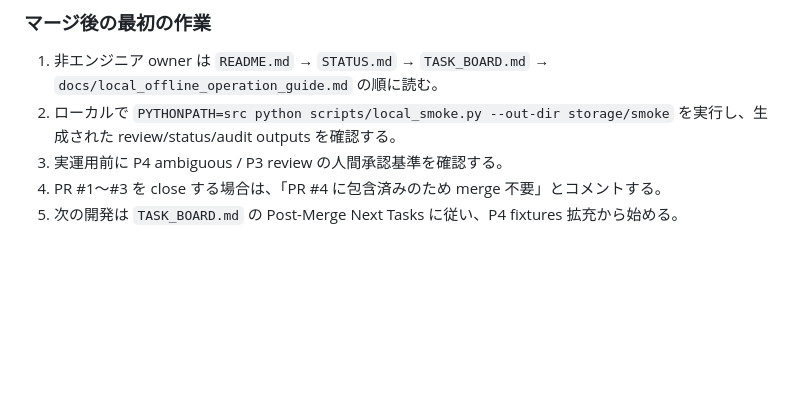
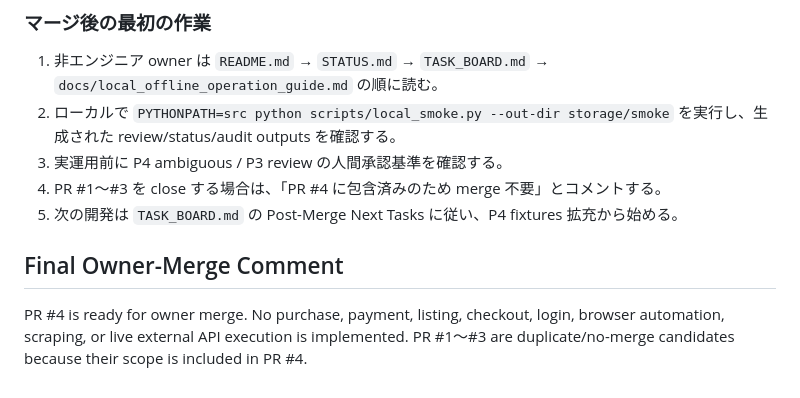
Before and after one commit to fsywy020-ui/KEIJI, a Markdown page: STATUS.md, the part around the change. GitHub-like rendering; blank space fills up the shorter version.

Commit message:
Finalize PR4 owner merge status

```diff
--- a/STATUS.md
+++ b/STATUS.md
@@ -149,3 +149,8 @@ AGENTS.md、STATUS.md、TASK_BOARD.md、docs/PRD.md を読んで、KEIJI の off
 3. 実運用前に P4 ambiguous / P3 review の人間承認基準を確認する。
 4. PR #1〜#3 を close する場合は、「PR #4 に包含済みのため merge 不要」とコメントする。
 5. 次の開発は `TASK_BOARD.md` の Post-Merge Next Tasks に従い、P4 fixtures 拡充から始める。
+
+
+## Final Owner-Merge Comment
+
+PR #4 is ready for owner merge. No purchase, payment, listing, checkout, login, browser automation, scraping, or live external API execution is implemented. PR #1〜#3 are duplicate/no-merge candidates because their scope is included in PR #4.
```
